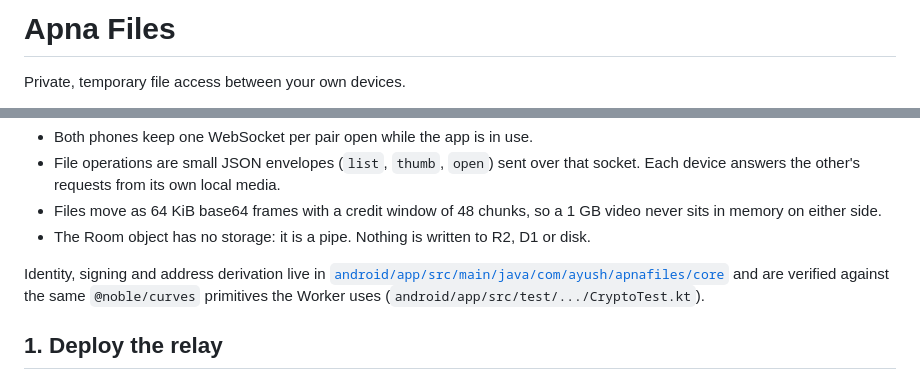
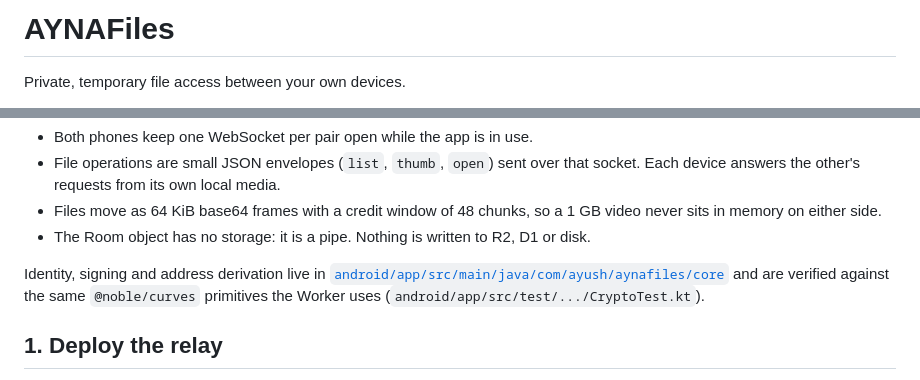
Before and after one commit to aynabyayush/aynafiles, a Markdown page: README.md, 2 parts joined by grey strips. GitHub-like rendering.

```diff
--- a/README.md
+++ b/README.md
@@ -1,4 +1,4 @@
-# Apna Files
+# AYNAFiles
 
 Private, temporary file access between your own devices.
 
@@ -51,7 +51,7 @@ This repository contains both halves:
 - The Room object has no storage: it is a pipe. Nothing is written to R2, D1 or disk.
 
 Identity, signing and address derivation live in
-[`android/app/src/main/java/com/ayush/apnafiles/core`](android/app/src/main/java/com/ayush/apnafiles/core)
+[`android/app/src/main/java/com/ayush/aynafiles/core`](android/app/src/main/java/com/ayush/aynafiles/core)
 and are verified against the same `@noble/curves` primitives the Worker uses
 (`android/app/src/test/.../CryptoTest.kt`).
 
```
